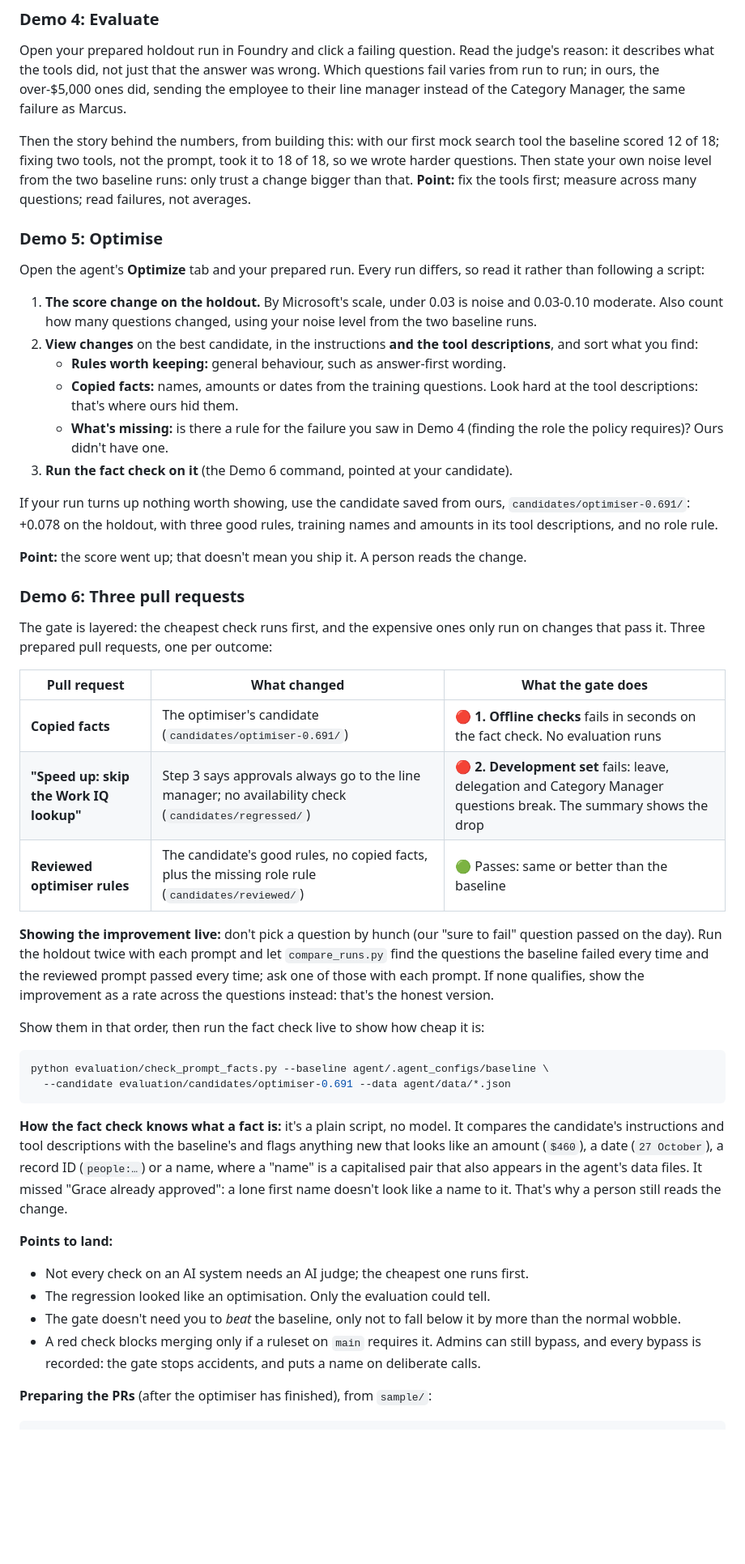
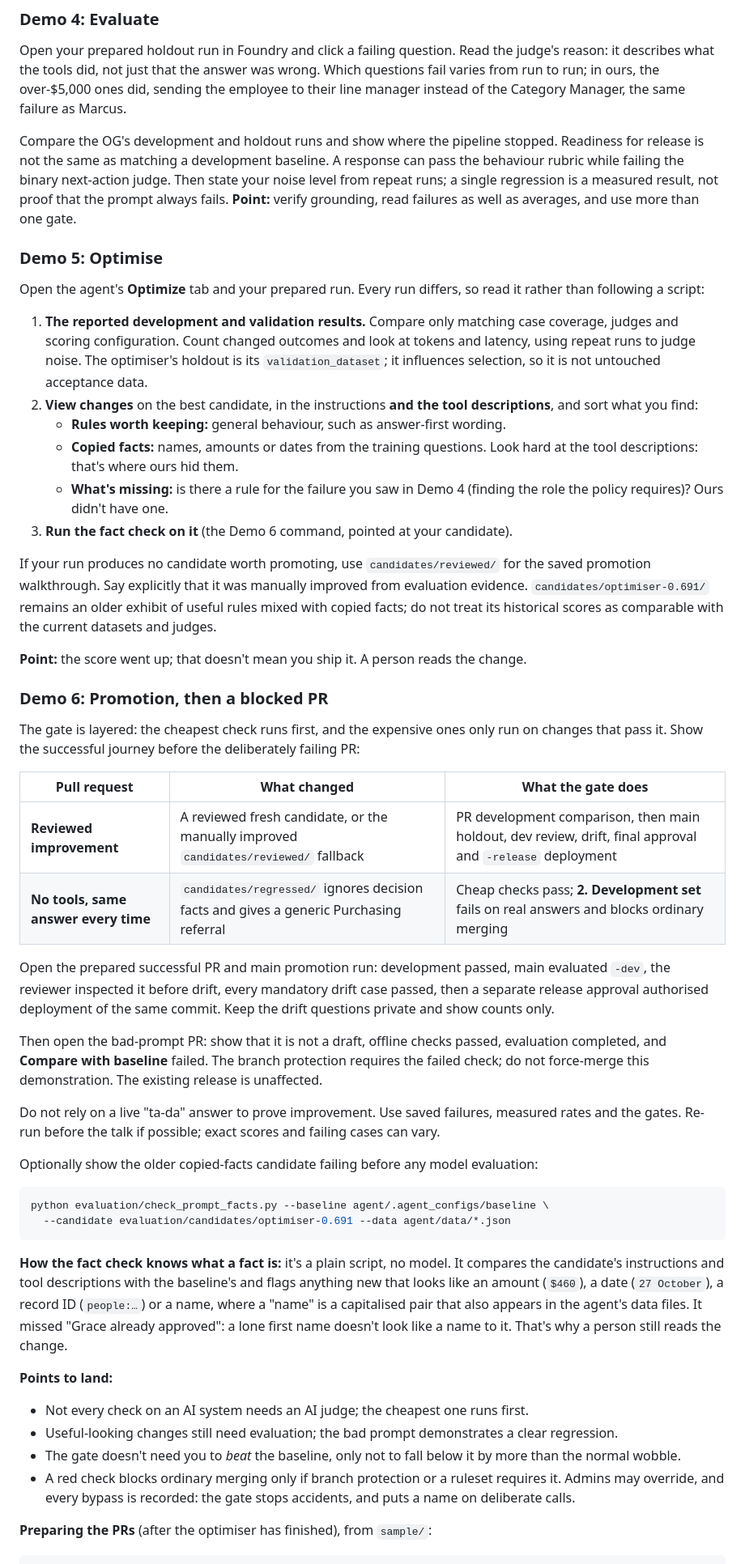
Before and after one commit to graemefoster/FoundryEvalsAndObservability, a Markdown page: PLAYBOOK.md, the part around one of its changes. Shown at 81% size. GitHub-like rendering; blank space fills up the shorter version.

````diff
--- a/PLAYBOOK.md
+++ b/PLAYBOOK.md
@@ -251,20 +268,22 @@ reason: it describes what the tools did, not just that the answer was wrong. Whi
 fail varies from run to run; in ours, the over-$5,000 ones did, sending the employee to their
 line manager instead of the Category Manager, the same failure as Marcus.
 
-Then the story behind the numbers, from building this: with our first mock search tool the
-baseline scored 12 of 18; fixing two tools, not the prompt, took it to 18 of 18, so we wrote
-harder questions. Then state your own noise level from the two baseline runs: only trust a
-change bigger than that.
-**Point:** fix the tools first; measure across many questions; read failures, not averages.
+Compare the OG's development and holdout runs and show where the pipeline stopped. Readiness
+for release is not the same as matching a development baseline. A response can pass the
+behaviour rubric while failing the binary next-action judge.
+Then state your noise level from repeat runs; a single regression is a measured result, not
+proof that the prompt always fails.
+**Point:** verify grounding, read failures as well as averages, and use more than one gate.
 
 ### Demo 5: Optimise
 
 Open the agent's **Optimize** tab and your prepared run. Every run differs, so read it rather
 than following a script:
 
-1. **The score change on the holdout.** By Microsoft's scale, under 0.03 is noise and 0.03-0.10
-   moderate. Also count how many questions changed, using your noise level from the two
-   baseline runs.
+1. **The reported development and validation results.** Compare only matching case coverage,
+   judges and scoring configuration. Count changed outcomes and look at tokens and latency,
+   using repeat runs to judge noise. The optimiser's holdout is its `validation_dataset`;
+   it influences selection, so it is not untouched acceptance data.
 2. **View changes** on the best candidate, in the instructions **and the tool descriptions**,
    and sort what you find:
    - **Rules worth keeping:** general behaviour, such as answer-first wording.
@@ -274,30 +293,36 @@ than following a script:
      the policy requires)? Ours didn't have one.
 3. **Run the fact check on it** (the Demo 6 command, pointed at your candidate).
 
-If your run turns up nothing worth showing, use the candidate saved from ours,
-`candidates/optimiser-0.691/`: +0.078 on the holdout, with three good rules, training names and
-amounts in its tool descriptions, and no role rule.
+If your run produces no candidate worth promoting, use `candidates/reviewed/` for the saved
+promotion walkthrough. Say explicitly that it was manually improved from evaluation evidence.
+`candidates/optimiser-0.691/` remains an older exhibit of useful rules mixed with copied facts;
+do not treat its historical scores as comparable with the current datasets and judges.
 
 **Point:** the score went up; that doesn't mean you ship it. A person reads the change.
 
-### Demo 6: Three pull requests
+### Demo 6: Promotion, then a blocked PR
 
 The gate is layered: the cheapest check runs first, and the expensive ones only run on changes
-that pass it. Three prepared pull requests, one per outcome:
+that pass it. Show the successful journey before the deliberately failing PR:
 
 | Pull request | What changed | What the gate does |
 | --- | --- | --- |
-| **Copied facts** | The optimiser's candidate (`candidates/optimiser-0.691/`) | 🔴 **1. Offline checks** fails in seconds on the fact check. No evaluation runs |
-| **"Speed up: skip the Work IQ lookup"** | Step 3 says approvals always go to the line manager; no availability check (`candidates/regressed/`) | 🔴 **2. Development set** fails: leave, delegation and Category Manager questions break. The summary shows the drop |
-| **Reviewed optimiser rules** | The candidate's good rules, no copied facts, plus the missing role rule (`candidates/reviewed/`) | 🟢 Passes: same or better than the baseline |
+| **Reviewed improvement** | A reviewed fresh candidate, or the manually improved `candidates/reviewed/` fallback | PR development comparison, then main holdout, dev review, drift, final approval and `-release` deployment |
+| **No tools, same answer every time** | `candidates/regressed/` ignores decision facts and gives a generic Purchasing referral | Cheap checks pass; **2. Development set** fails on real answers and blocks ordinary merging |
 
-**Showing the improvement live:** don't pick a question by hunch (our "sure to fail" question
-passed on the day). Run the holdout twice with each prompt and let `compare_runs.py` find the
-questions the baseline failed every time and the reviewed prompt passed every time; ask one of
-those with each prompt. If none qualifies, show the improvement as a rate across the questions
-instead: that's the honest version.
+Open the prepared successful PR and main promotion run: development passed, main evaluated
+`-dev`, the reviewer inspected it before drift, every mandatory drift case passed, then a
+separate release approval authorised deployment of the same commit. Keep the drift questions
+private and show counts only.
 
-Show them in that order, then run the fact check live to show how cheap it is:
+Then open the bad-prompt PR: show that it is not a draft, offline checks passed, evaluation
+completed, and **Compare with baseline** failed. The branch protection requires the failed
+check; do not force-merge this demonstration. The existing release is unaffected.
+
+Do not rely on a live "ta-da" answer to prove improvement. Use saved failures, measured rates
+and the gates. Re-run before the talk if possible; exact scores and failing cases can vary.
+
+Optionally show the older copied-facts candidate failing before any model evaluation:
 
 ```bash
 python evaluation/check_prompt_facts.py --baseline agent/.agent_configs/baseline \
@@ -313,10 +338,10 @@ reads the change.
 
 **Points to land:**
 - Not every check on an AI system needs an AI judge; the cheapest one runs first.
-- The regression looked like an optimisation. Only the evaluation could tell.
+- Useful-looking changes still need evaluation; the bad prompt demonstrates a clear regression.
 - The gate doesn't need you to *beat* the baseline, only not to fall below it by more than the
   normal wobble.
-- A red check blocks merging only if a ruleset on `main` requires it. Admins can still bypass,
+- A red check blocks ordinary merging only if branch protection or a ruleset requires it. Admins may override,
   and every bypass is recorded: the gate stops accidents, and puts a name on deliberate calls.
 
 **Preparing the PRs** (after the optimiser has finished), from `sample/`:
````
Also changed, not shown: other parts of PLAYBOOK.md (+34 -15 lines), 2 other files.
